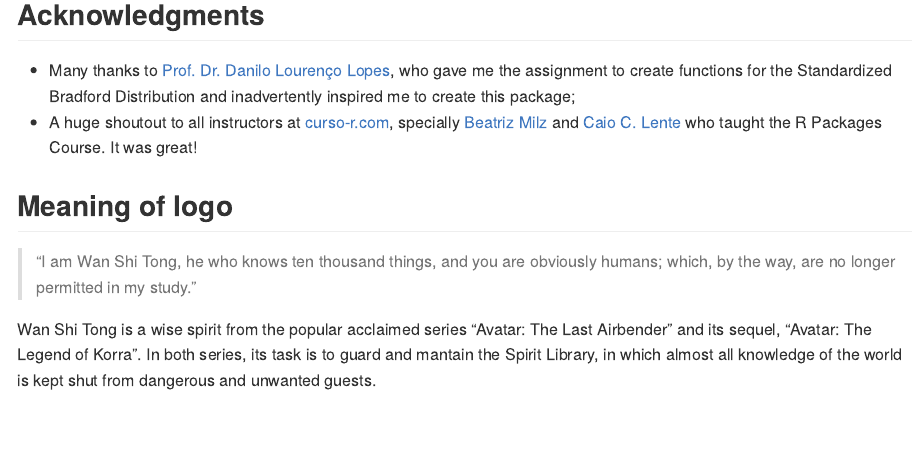
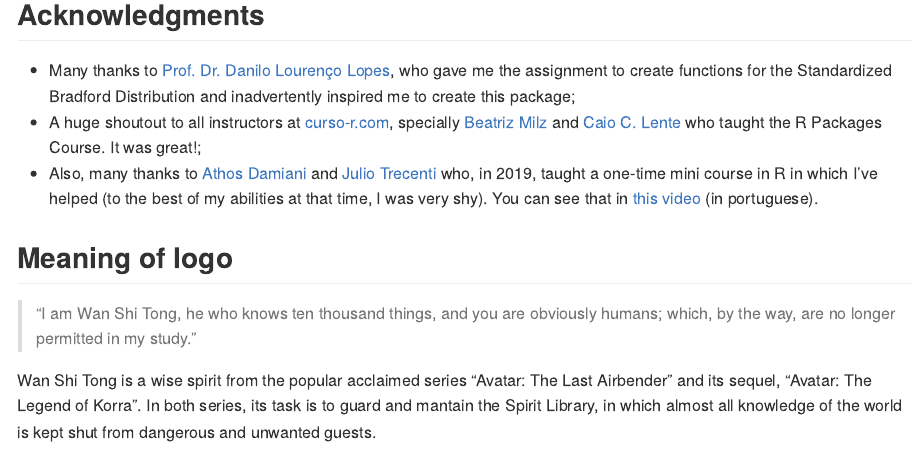
Before and after one commit to victordogo/bradfordr, an R Markdown document (README.Rmd): the page in a window 1100 px wide, from 2170 px down. The pictures show the output file README.md that the author committed with the source, drawn offline in the style of GitHub.

Commit message:
updated readme again

```diff
--- a/README.Rmd
+++ b/README.Rmd
@@ -102,7 +102,8 @@ qbradford(p=0.8, c=100)
 ## Acknowledgments
 
 * Many thanks to [Prof. Dr. Danilo Lourenço Lopes](http://lattes.cnpq.br/8061034473607951), who gave me the assignment to create functions for the Standardized Bradford Distribution and inadvertently inspired me to create this package;
-* A huge shoutout to all instructors at [curso-r.com](curso-r.com), specially [Beatriz Milz](https://beatrizmilz.com/) and [Caio C. Lente](https://lente.dev/) who taught the R Packages Course. It was great!
+* A huge shoutout to all instructors at [curso-r.com](curso-r.com), specially [Beatriz Milz](https://github.com/beatrizmilz) and [Caio C. Lente](https://github.com/beatrizmilz) who taught the R Packages Course. It was great!;
+* Also, many thanks to  [Athos Damiani](https://github.com/athospd) and [Julio Trecenti](https://github.com/jtrecenti) who, in 2019, taught a one-time mini course in R in which I've helped (to the best of my abilities at that time, I was very shy). You can see that in [this video](https://www.youtube.com/watch?v=Bv_6YeVihZc&t=8068s) (in portuguese).
 
 ## Meaning of logo
 
```
Also changed, not shown: README.md.
